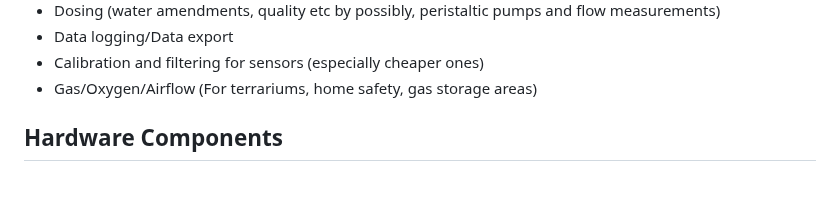
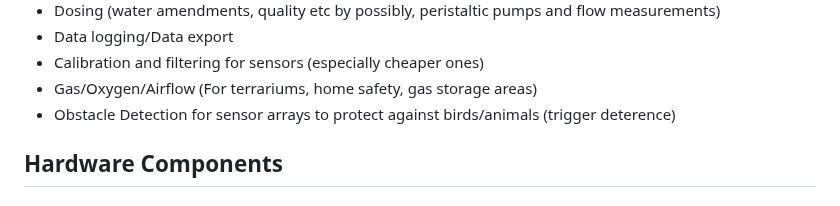
Before and after one commit to notnullxyz/alchemorium, a Markdown page: README.md, the part around the change. Drawn GitHub-style.

```diff
--- a/README.md
+++ b/README.md
@@ -53,6 +53,7 @@ Features are developed and added as time, weather, farm work and components avai
 - Data logging/Data export
 - Calibration and filtering for sensors (especially cheaper ones)
 - Gas/Oxygen/Airflow  (For terrariums, home safety, gas storage areas)
+- Obstacle Detection for sensor arrays to protect against birds/animals (trigger deterence)
 
 ## Hardware Components
 
```
